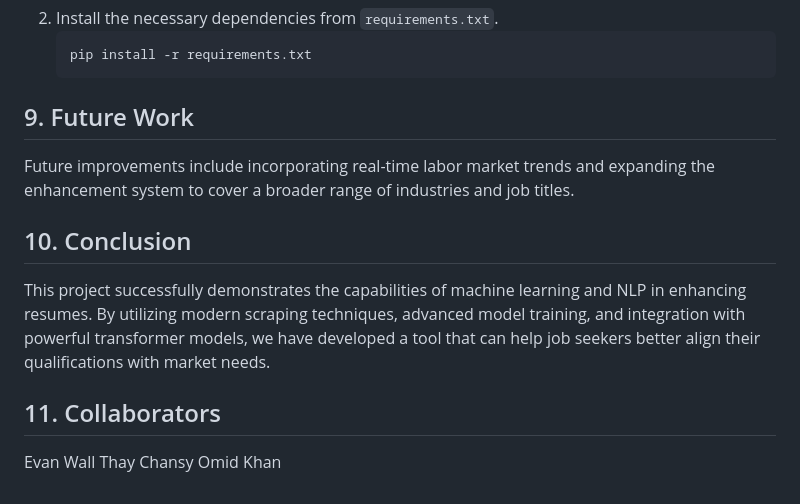
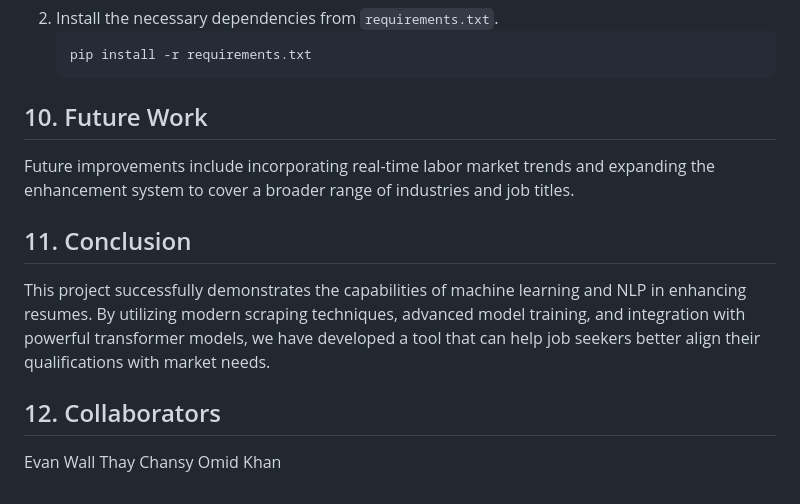
Before and after one commit to omidk414/ResumeEnhancer, a Markdown page: README.md, the part around the change. Drawn GitHub-style.

Commit message:
Update README.md
fixed numbering

````diff
--- a/README.md
+++ b/README.md
@@ -233,13 +233,13 @@ The model successfully enhances resumes based on the specified job title, genera
    pip install -r requirements.txt
    ```
 
-## 9. Future Work
+## 10. Future Work
 Future improvements include incorporating real-time labor market trends and expanding the enhancement system to cover a broader range of industries and job titles.
 
-## 10. Conclusion
+## 11. Conclusion
 This project successfully demonstrates the capabilities of machine learning and NLP in enhancing resumes. By utilizing modern scraping techniques, advanced model training, and integration with powerful transformer models, we have developed a tool that can help job seekers better align their qualifications with market needs.
 
-## 11. Collaborators
+## 12. Collaborators
 Evan Wall
 Thay Chansy
 Omid Khan
````
